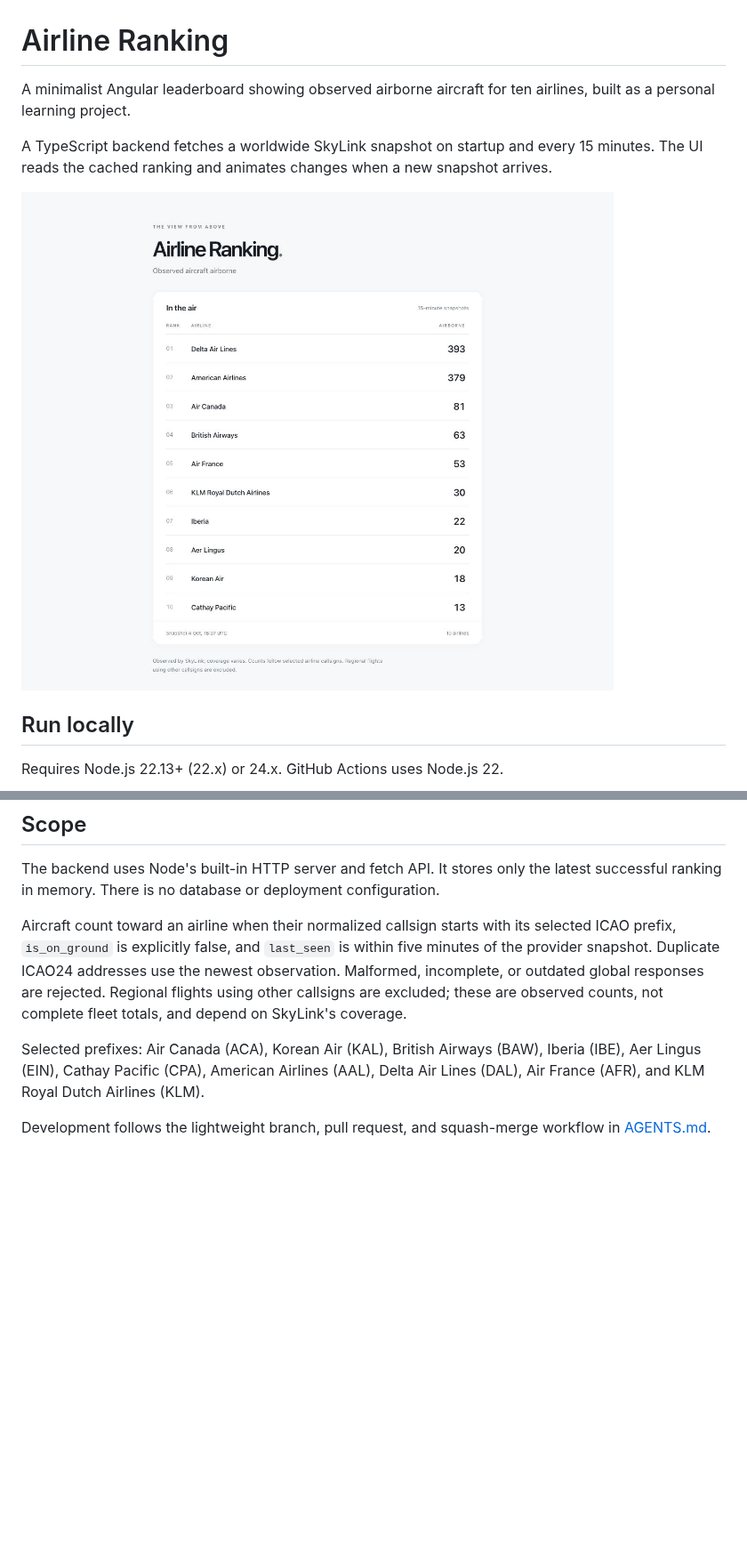
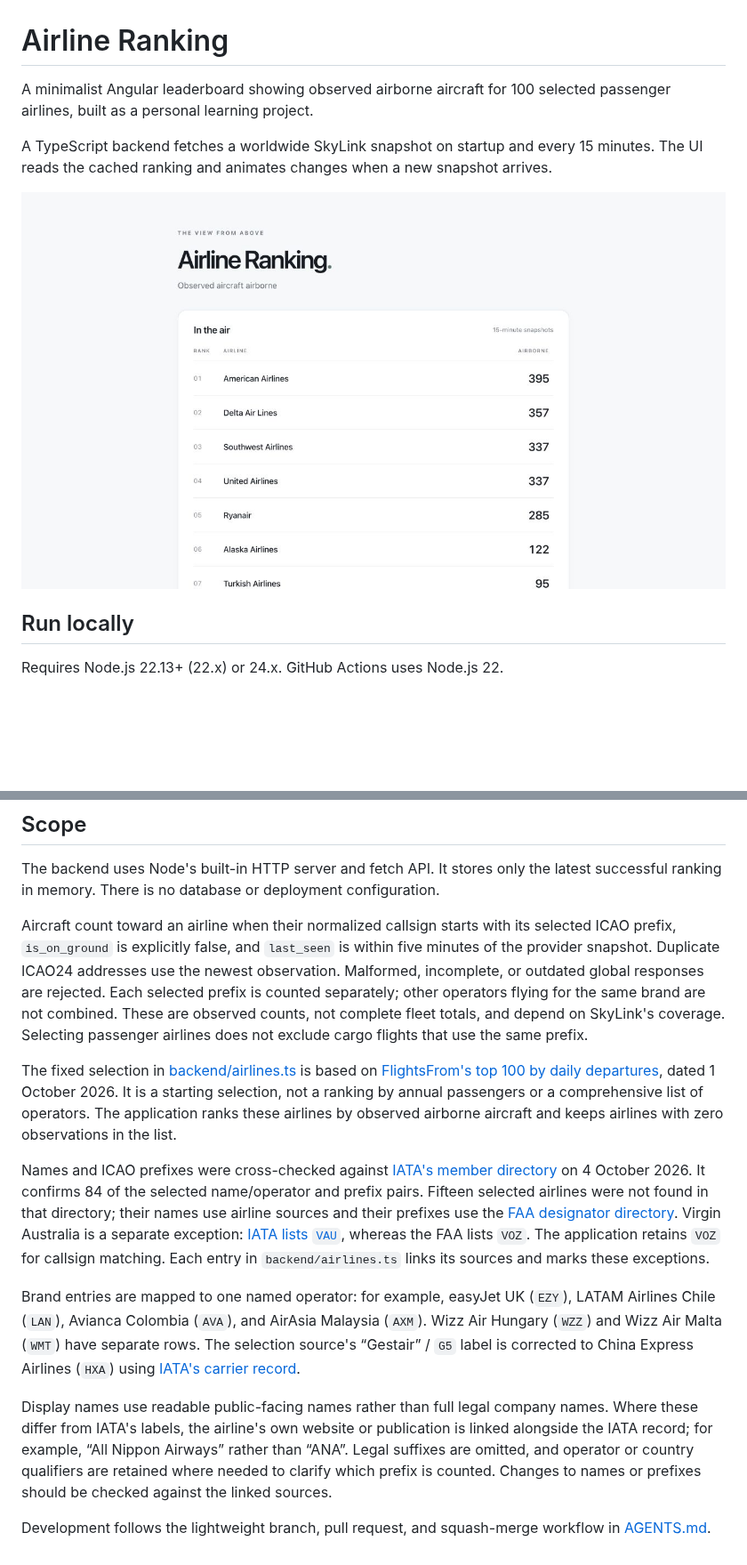
Before and after one commit to kuosmark/airline-ranking, a Markdown page: README.md, 2 parts joined by grey strips. Shown at 89% size. Rendered like a GitHub page; pictures changed too: docs/preview.png; blank space fills up the shorter version.

```diff
--- a/README.md
+++ b/README.md
@@ -1,6 +1,6 @@
 # Airline Ranking
 
-A minimalist Angular leaderboard showing observed airborne aircraft for ten airlines, built as a personal learning project.
+A minimalist Angular leaderboard showing observed airborne aircraft for 100 selected passenger airlines, built as a personal learning project.
 
 A TypeScript backend fetches a worldwide SkyLink snapshot on startup and every 15 minutes. The UI reads the cached ranking and animates changes when a new snapshot arrives.
 
@@ -55,8 +55,14 @@ Tests use Node's built-in test runner and synthetic data. They do not require an
 
 The backend uses Node's built-in HTTP server and fetch API. It stores only the latest successful ranking in memory. There is no database or deployment configuration.
 
-Aircraft count toward an airline when their normalized callsign starts with its selected ICAO prefix, `is_on_ground` is explicitly false, and `last_seen` is within five minutes of the provider snapshot. Duplicate ICAO24 addresses use the newest observation. Malformed, incomplete, or outdated global responses are rejected. Regional flights using other callsigns are excluded; these are observed counts, not complete fleet totals, and depend on SkyLink's coverage.
+Aircraft count toward an airline when their normalized callsign starts with its selected ICAO prefix, `is_on_ground` is explicitly false, and `last_seen` is within five minutes of the provider snapshot. Duplicate ICAO24 addresses use the newest observation. Malformed, incomplete, or outdated global responses are rejected. Each selected prefix is counted separately; other operators flying for the same brand are not combined. These are observed counts, not complete fleet totals, and depend on SkyLink's coverage. Selecting passenger airlines does not exclude cargo flights that use the same prefix.
 
-Selected prefixes: Air Canada (ACA), Korean Air (KAL), British Airways (BAW), Iberia (IBE), Aer Lingus (EIN), Cathay Pacific (CPA), American Airlines (AAL), Delta Air Lines (DAL), Air France (AFR), and KLM Royal Dutch Airlines (KLM).
+The fixed selection in [backend/airlines.ts](backend/airlines.ts) is based on [FlightsFrom's top 100 by daily departures](https://www.flightsfrom.com/top-100-airlines), dated 1 October 2026. It is a starting selection, not a ranking by annual passengers or a comprehensive list of operators. The application ranks these airlines by observed airborne aircraft and keeps airlines with zero observations in the list.
+
+Names and ICAO prefixes were cross-checked against [IATA's member directory](https://www.iata.org/en/about/members/airline-list/) on 4 October 2026. It confirms 84 of the selected name/operator and prefix pairs. Fifteen selected airlines were not found in that directory; their names use airline sources and their prefixes use the [FAA designator directory](https://www.faa.gov/air_traffic/publications/atpubs/cnt_html/chap3_section_3.html). Virgin Australia is a separate exception: [IATA lists `VAU`](https://www.iata.org/en/about/members/airline-list/virgin-australia/417/), whereas the FAA lists `VOZ`. The application retains `VOZ` for callsign matching. Each entry in `backend/airlines.ts` links its sources and marks these exceptions.
+
+Brand entries are mapped to one named operator: for example, easyJet UK (`EZY`), LATAM Airlines Chile (`LAN`), Avianca Colombia (`AVA`), and AirAsia Malaysia (`AXM`). Wizz Air Hungary (`WZZ`) and Wizz Air Malta (`WMT`) have separate rows. The selection source's “Gestair” / `G5` label is corrected to China Express Airlines (`HXA`) using [IATA's carrier record](https://www.iata.org/en/about/members/airline-list/china-express-airlines/480/).
+
+Display names use readable public-facing names rather than full legal company names. Where these differ from IATA's labels, the airline's own website or publication is linked alongside the IATA record; for example, “All Nippon Airways” rather than “ANA”. Legal suffixes are omitted, and operator or country qualifiers are retained where needed to clarify which prefix is counted. Changes to names or prefixes should be checked against the linked sources.
 
 Development follows the lightweight branch, pull request, and squash-merge workflow in [AGENTS.md](AGENTS.md).
```
Also changed, not shown: other parts of README.md (+1 -1 lines), 4 other files.
